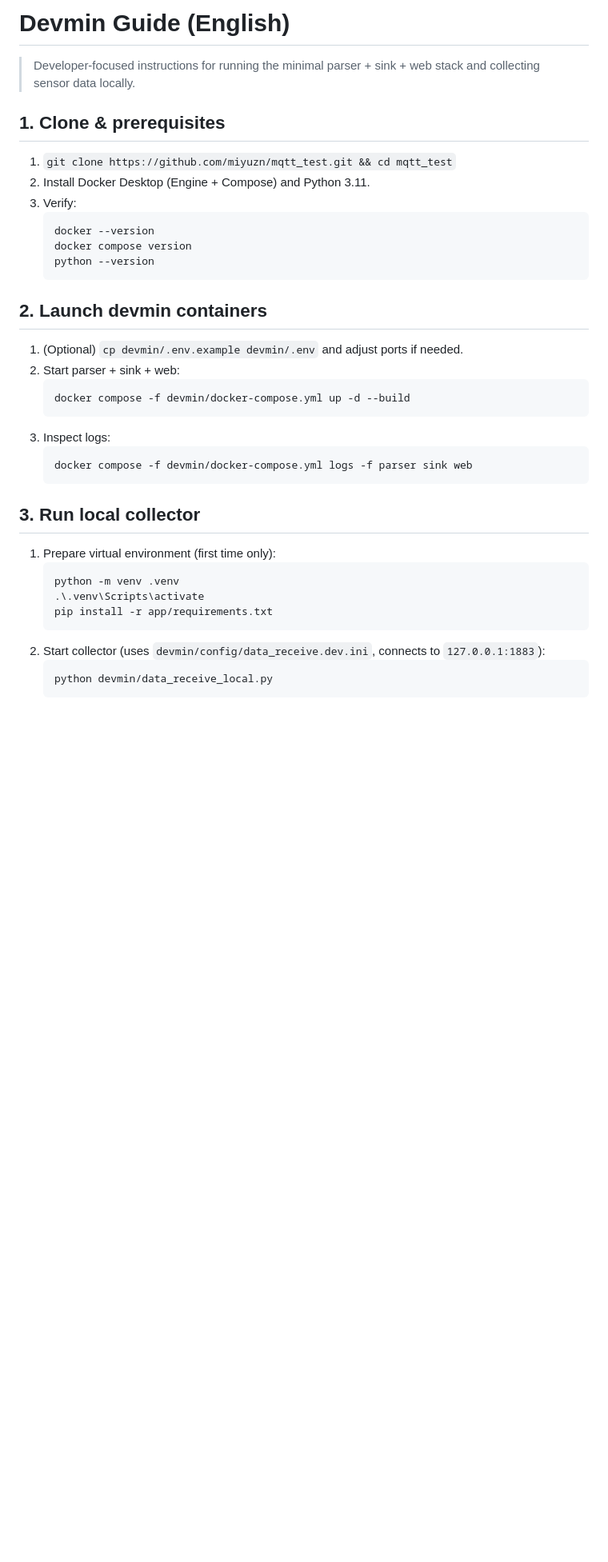
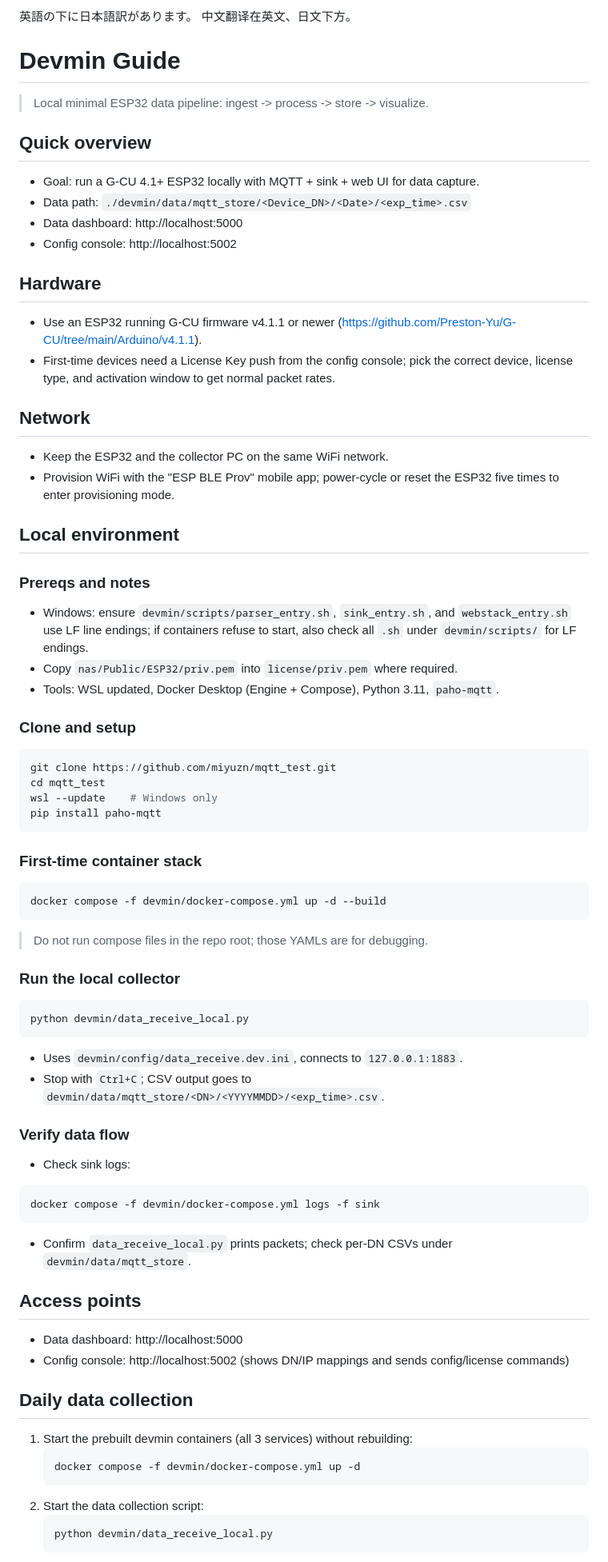
Before and after one commit to miyuzn/mqtt_test, a Markdown page: readme.md, the part around one of its changes. Shown at 80% size. Rendered like a GitHub page; blank space fills up the shorter version.

````diff
--- a/readme.md
+++ b/readme.md
@@ -1,36 +1,67 @@
-# Devmin Guide (English)
+英語の下に日本語訳があります。
+中文翻译在英文、日文下方。
 
-> Developer-focused instructions for running the minimal parser + sink + web stack and collecting sensor data locally.
+# Devmin Guide
+> Local minimal ESP32 data pipeline: ingest -> process -> store -> visualize.
 
-## 1. Clone & prerequisites
-1. `git clone https://github.com/miyuzn/mqtt_test.git && cd mqtt_test`
-2. Install Docker Desktop (Engine + Compose) and Python 3.11.
-3. Verify:
+## Quick overview
+- Goal: run a G-CU 4.1+ ESP32 locally with MQTT + sink + web UI for data capture.
+- Data path: `./devmin/data/mqtt_store/<Device_DN>/<Date>/<exp_time>.csv`
+- Data dashboard: http://localhost:5000
+- Config console: http://localhost:5002
+
+## Hardware
+- Use an ESP32 running G-CU firmware v4.1.1 or newer (https://github.com/Preston-Yu/G-CU/tree/main/Arduino/v4.1.1).
+- First-time devices need a License Key push from the config console; pick the correct device, license type, and activation window to get normal packet rates.
+
+## Network
+- Keep the ESP32 and the collector PC on the same WiFi network.
+- Provision WiFi with the "ESP BLE Prov" mobile app; power-cycle or reset the ESP32 five times to enter provisioning mode.
+
+## Local environment
+### Prereqs and notes
+- Windows: ensure `devmin/scripts/parser_entry.sh`, `sink_entry.sh`, and `webstack_entry.sh` use LF line endings; if containers refuse to start, also check all `.sh` under `devmin/scripts/` for LF endings.
+- Copy `nas/Public/ESP32/priv.pem` into `license/priv.pem` where required.
+- Tools: WSL updated, Docker Desktop (Engine + Compose), Python 3.11, `paho-mqtt`.
+
+### Clone and setup
+```bash
+git clone https://github.com/miyuzn/mqtt_test.git
+cd mqtt_test
+wsl --update    # Windows only
+pip install paho-mqtt
+```
+
+### First-time container stack
+```bash
+docker compose -f devmin/docker-compose.yml up -d --build
+```
+> Do not run compose files in the repo root; those YAMLs are for debugging.
+
+### Run the local collector
+```bash
+python devmin/data_receive_local.py
+```
+- Uses `devmin/config/data_receive.dev.ini`, connects to `127.0.0.1:1883`.
+- Stop with `Ctrl+C`; CSV output goes to `devmin/data/mqtt_store/<DN>/<YYYYMMDD>/<exp_time>.csv`.
+
+### Verify data flow
+- Check sink logs:
+```bash
+docker compose -f devmin/docker-compose.yml logs -f sink
+```
+- Confirm `data_receive_local.py` prints packets; check per-DN CSVs under `devmin/data/mqtt_store`.
+
+## Access points
+- Data dashboard: http://localhost:5000
+- Config console: http://localhost:5002 (shows DN/IP mappings and sends config/license commands)
+
+## Daily data collection
+1. Start the prebuilt devmin containers (all 3 services) without rebuilding:
    ```bash
-   docker --version
-   docker compose version
-   python --version
+   docker compose -f devmin/docker-compose.yml up -d
    ```
-
-## 2. Launch devmin containers
-1. (Optional) `cp devmin/.env.example devmin/.env` and adjust ports if needed.
-2. Start parser + sink + web:
-   ```bash
-   docker compose -f devmin/docker-compose.yml up -d --build
-   ```
-3. Inspect logs:
-   ```bash
-   docker compose -f devmin/docker-compose.yml logs -f parser sink web
-   ```
-
-## 3. Run local collector
-1. Prepare virtual environment (first time only):
-   ```bash
-   python -m venv .venv
-   .\.venv\Scripts\activate
-   pip install -r app/requirements.txt
-   ```
-2. Start collector (uses `devmin/config/data_receive.dev.ini`, connects to `127.0.0.1:1883`):
+2. Start the data collection script:
    ```bash
    python devmin/data_receive_local.py
    ```
````
Also changed, not shown: other parts of readme.md (+144 -112 lines).
